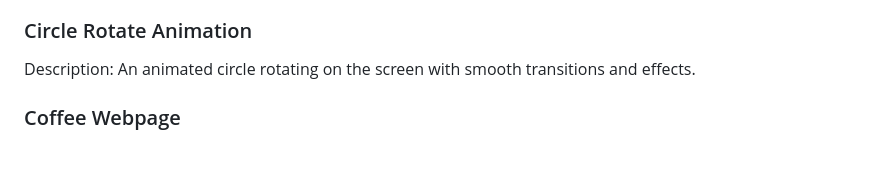
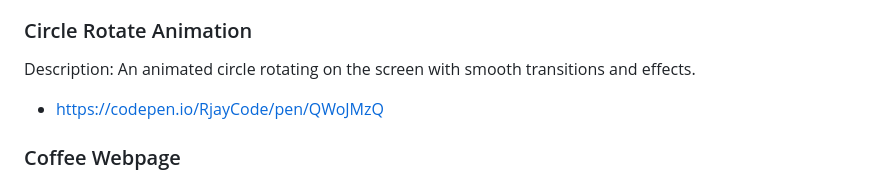
Before and after one commit to Jayeshpatil9869/Front-End-Projects, a Markdown page: README.md, the part around the change. Rendered like a GitHub page; blank space fills up the shorter version.

```diff
--- a/README.md
+++ b/README.md
@@ -7,6 +7,7 @@ Description: A webpage showcasing various car models with detailed information a
 
 ### Circle Rotate Animation
 Description: An animated circle rotating on the screen with smooth transitions and effects.
+- https://codepen.io/RjayCode/pen/QWoJMzQ
 
 ### Coffee Webpage
 Description: A webpage dedicated to coffee lovers, featuring information about different types of coffee, brewing methods, and more.
```
